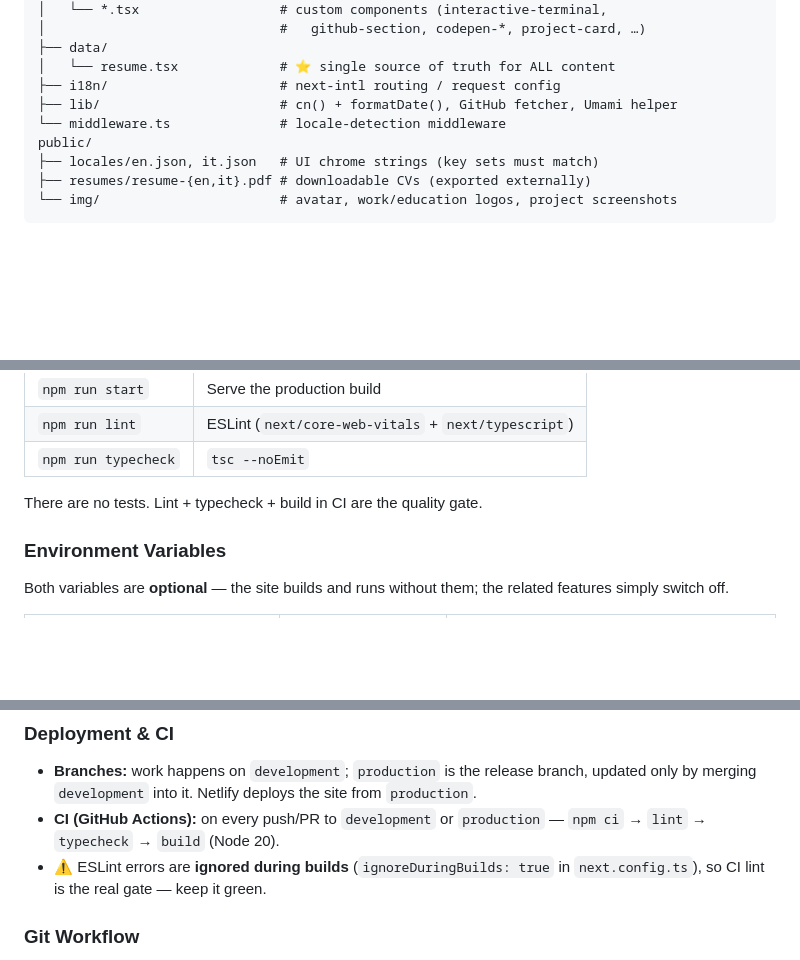
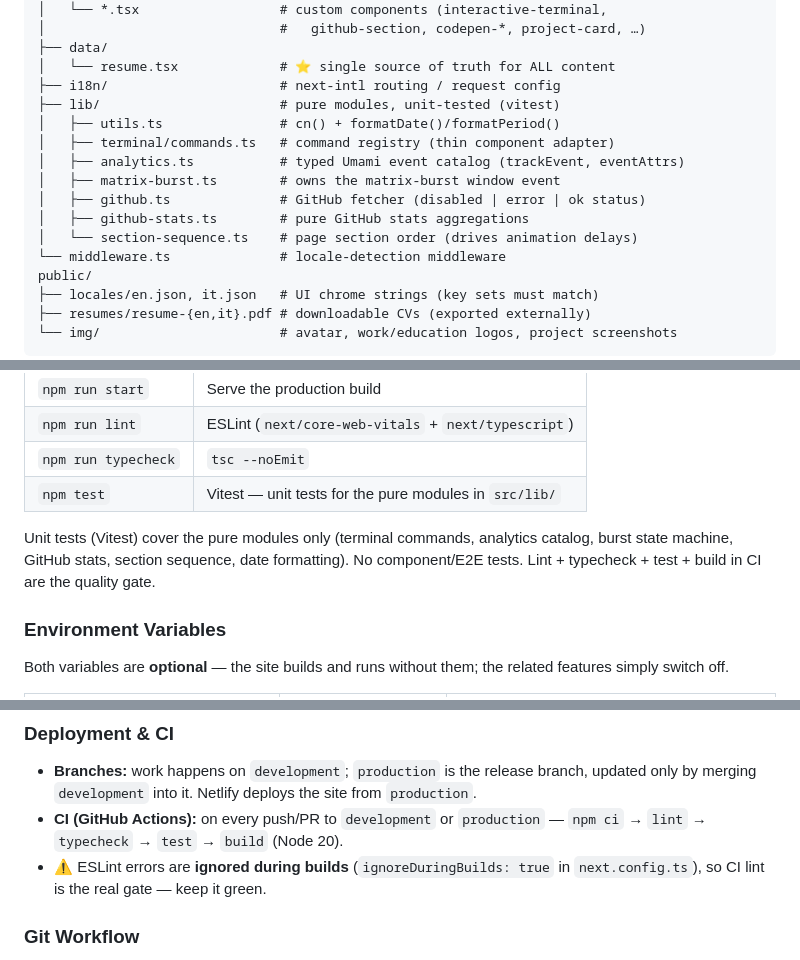
Before and after one commit to DevManfre/web-portfolio, a Markdown page: README.md, 3 parts joined by grey strips. GitHub-like rendering; blank space fills up the shorter version.

```diff
--- a/README.md
+++ b/README.md
@@ -138,7 +138,14 @@ src/
 ├── data/
 │   └── resume.tsx             # ⭐ single source of truth for ALL content
 ├── i18n/                      # next-intl routing / request config
-├── lib/                       # cn() + formatDate(), GitHub fetcher, Umami helper
+├── lib/                       # pure modules, unit-tested (vitest)
+│   ├── utils.ts               # cn() + formatDate()/formatPeriod()
+│   ├── terminal/commands.ts   # command registry (thin component adapter)
+│   ├── analytics.ts           # typed Umami event catalog (trackEvent, eventAttrs)
+│   ├── matrix-burst.ts        # owns the matrix-burst window event
+│   ├── github.ts              # GitHub fetcher (disabled | error | ok status)
+│   ├── github-stats.ts        # pure GitHub stats aggregations
+│   └── section-sequence.ts    # page section order (drives animation delays)
 └── middleware.ts              # locale-detection middleware
 public/
 ├── locales/en.json, it.json   # UI chrome strings (key sets must match)
@@ -164,8 +171,9 @@ npm run dev          # dev server with Turbopack → http://localhost:3000
 | `npm run start` | Serve the production build |
 | `npm run lint` | ESLint (`next/core-web-vitals` + `next/typescript`) |
 | `npm run typecheck` | `tsc --noEmit` |
+| `npm test` | Vitest — unit tests for the pure modules in `src/lib/` |
 
-There are no tests. Lint + typecheck + build in CI are the quality gate.
+Unit tests (Vitest) cover the pure modules only (terminal commands, analytics catalog, burst state machine, GitHub stats, section sequence, date formatting). No component/E2E tests. Lint + typecheck + test + build in CI are the quality gate.
 
 ### Environment Variables
 
@@ -234,7 +242,7 @@ Static elements use `data-umami-event` attributes; programmatic events go throug
 ### Deployment & CI
 
 - **Branches:** work happens on `development`; `production` is the release branch, updated only by merging `development` into it. Netlify deploys the site from `production`.
-- **CI (GitHub Actions):** on every push/PR to `development` or `production` — `npm ci` → `lint` → `typecheck` → `build` (Node 20).
+- **CI (GitHub Actions):** on every push/PR to `development` or `production` — `npm ci` → `lint` → `typecheck` → `test` → `build` (Node 20).
 - ⚠️ ESLint errors are **ignored during builds** (`ignoreDuringBuilds: true` in `next.config.ts`), so CI lint is the real gate — keep it green.
 
 ### Git Workflow
```
Also changed, not shown: CLAUDE.md (+10 -1 lines), README.it.md (+11 -3 lines).
